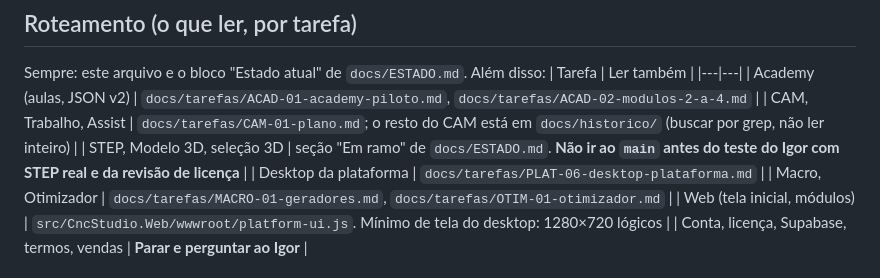
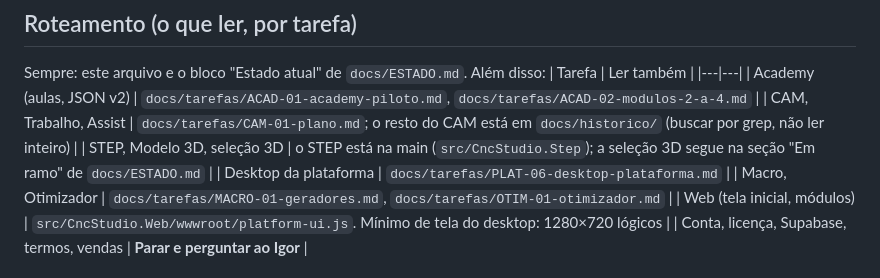
Before and after one commit to martinsdesiqueiraigor-art/CNCSTUDIO, a Markdown page: CLAUDE.md, the part around the change. Rendered like a GitHub page.

```diff
--- a/CLAUDE.md
+++ b/CLAUDE.md
@@ -51,7 +51,7 @@ Sempre: este arquivo e o bloco "Estado atual" de `docs/ESTADO.md`. Além disso:
 |---|---|
 | Academy (aulas, JSON v2) | `docs/tarefas/ACAD-01-academy-piloto.md`, `docs/tarefas/ACAD-02-modulos-2-a-4.md` |
 | CAM, Trabalho, Assist | `docs/tarefas/CAM-01-plano.md`; o resto do CAM está em `docs/historico/` (buscar por grep, não ler inteiro) |
-| STEP, Modelo 3D, seleção 3D | seção "Em ramo" de `docs/ESTADO.md`. **Não ir ao `main` antes do teste do Igor com STEP real e da revisão de licença** |
+| STEP, Modelo 3D, seleção 3D | o STEP está na main (`src/CncStudio.Step`); a seleção 3D segue na seção "Em ramo" de `docs/ESTADO.md` |
 | Desktop da plataforma | `docs/tarefas/PLAT-06-desktop-plataforma.md` |
 | Macro, Otimizador | `docs/tarefas/MACRO-01-geradores.md`, `docs/tarefas/OTIM-01-otimizador.md` |
 | Web (tela inicial, módulos) | `src/CncStudio.Web/wwwroot/platform-ui.js`. Mínimo de tela do desktop: 1280×720 lógicos |
```
Also changed, not shown: docs/ESTADO.md (+4 -5 lines).
